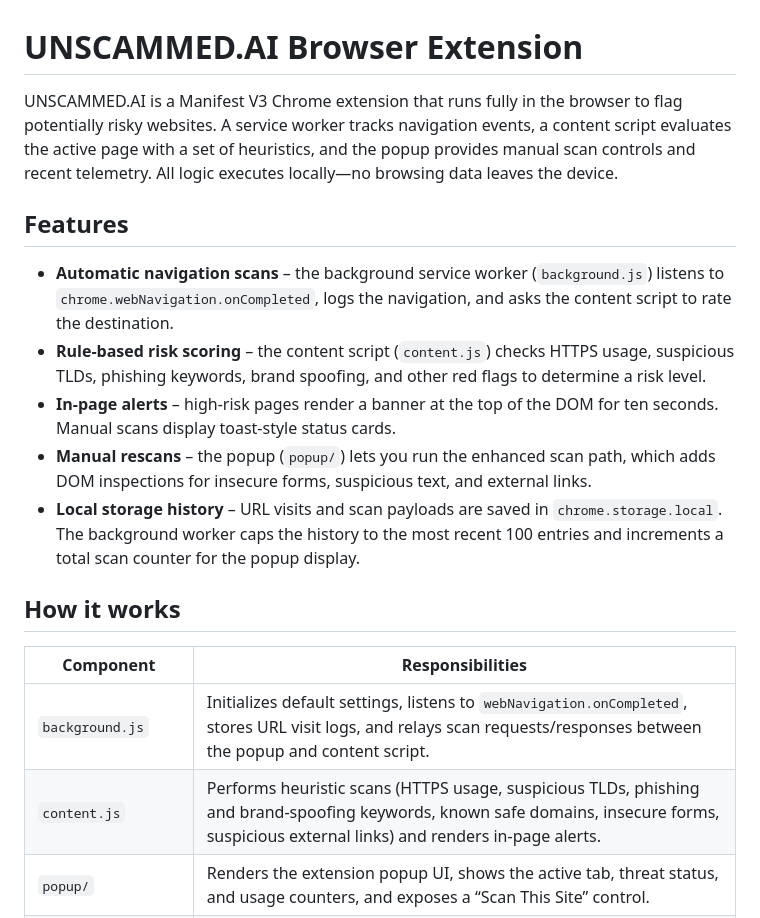
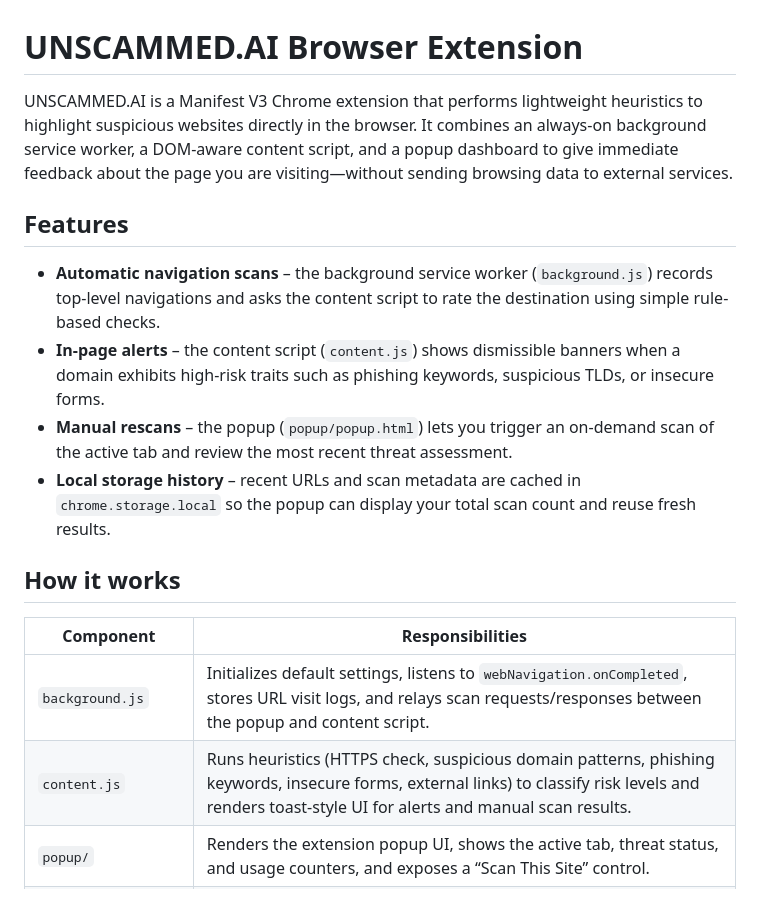
Before and after one commit to Raghavsingla123/UNSCAMMED-AI-BROWSER-EXTENSION, a Markdown page: README.md, the part around one of its changes. Rendered like a GitHub page.

```diff
--- a/README.md
+++ b/README.md
@@ -1,19 +1,18 @@
 # UNSCAMMED.AI Browser Extension
 
-UNSCAMMED.AI is a Manifest V3 Chrome extension that runs fully in the browser to flag potentially risky websites. A service worker tracks navigation events, a content script evaluates the active page with a set of heuristics, and the popup provides manual scan controls and recent telemetry. All logic executes locally—no browsing data leaves the device.
+UNSCAMMED.AI is a Manifest V3 Chrome extension that performs lightweight heuristics to highlight suspicious websites directly in the browser. It combines an always-on background service worker, a DOM-aware content script, and a popup dashboard to give immediate feedback about the page you are visiting—without sending browsing data to external services.
 
 ## Features
-- **Automatic navigation scans** – the background service worker (`background.js`) listens to `chrome.webNavigation.onCompleted`, logs the navigation, and asks the content script to rate the destination.
-- **Rule-based risk scoring** – the content script (`content.js`) checks HTTPS usage, suspicious TLDs, phishing keywords, brand spoofing, and other red flags to determine a risk level.
-- **In-page alerts** – high-risk pages render a banner at the top of the DOM for ten seconds. Manual scans display toast-style status cards.
-- **Manual rescans** – the popup (`popup/`) lets you run the enhanced scan path, which adds DOM inspections for insecure forms, suspicious text, and external links.
-- **Local storage history** – URL visits and scan payloads are saved in `chrome.storage.local`. The background worker caps the history to the most recent 100 entries and increments a total scan counter for the popup display.
+- **Automatic navigation scans** – the background service worker (`background.js`) records top-level navigations and asks the content script to rate the destination using simple rule-based checks.
+- **In-page alerts** – the content script (`content.js`) shows dismissible banners when a domain exhibits high-risk traits such as phishing keywords, suspicious TLDs, or insecure forms.
+- **Manual rescans** – the popup (`popup/popup.html`) lets you trigger an on-demand scan of the active tab and review the most recent threat assessment.
+- **Local storage history** – recent URLs and scan metadata are cached in `chrome.storage.local` so the popup can display your total scan count and reuse fresh results.
 
 ## How it works
 | Component | Responsibilities |
 |-----------|------------------|
 | `background.js` | Initializes default settings, listens to `webNavigation.onCompleted`, stores URL visit logs, and relays scan requests/responses between the popup and content script. |
-| `content.js` | Performs heuristic scans (HTTPS usage, suspicious TLDs, phishing and brand-spoofing keywords, known safe domains, insecure forms, suspicious external links) and renders in-page alerts. |
+| `content.js` | Runs heuristics (HTTPS check, suspicious domain patterns, phishing keywords, insecure forms, external links) to classify risk levels and renders toast-style UI for alerts and manual scan results. |
 | `popup/` | Renders the extension popup UI, shows the active tab, threat status, and usage counters, and exposes a “Scan This Site” control. |
 | `utils/urlCheck.js` | Houses reusable helpers for URL analysis (protocol, reputation, phishing indicators). These functions are currently internal utilities that can be imported into other scripts if needed. |
 
```
Also changed, not shown: other parts of README.md (+7 -7 lines).
